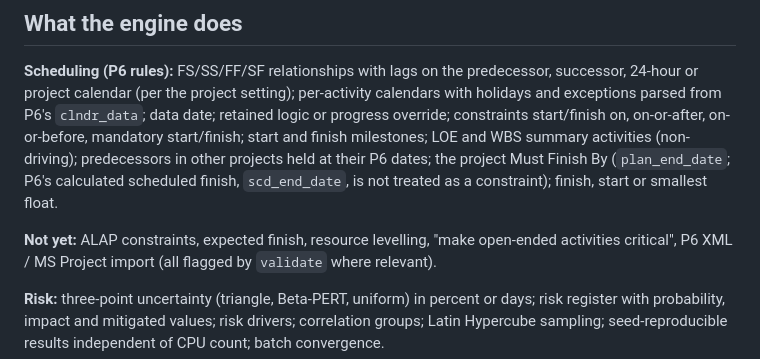
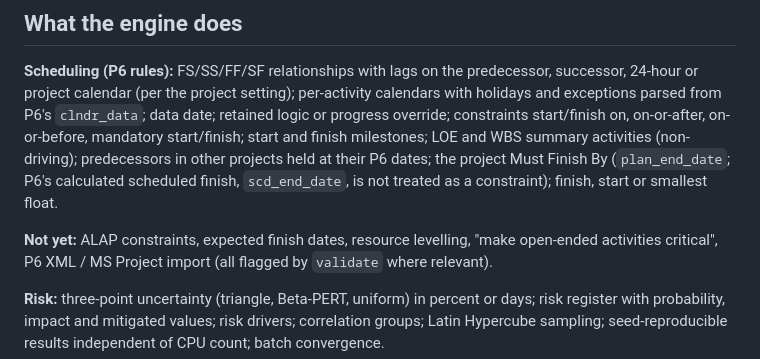
Before and after one commit to srinivashpatro/schedule-risk, a Markdown page: README.md, the part around the change. GitHub-like rendering.

```diff
--- a/README.md
+++ b/README.md
@@ -91,7 +91,7 @@ milestones; LOE and WBS summary activities (non-driving); predecessors in other
 their P6 dates; the project Must Finish By (`plan_end_date`; P6's calculated scheduled finish,
 `scd_end_date`, is not treated as a constraint); finish, start or smallest float.
 
-**Not yet:** ALAP constraints, expected finish, resource levelling, "make open-ended activities
+**Not yet:** ALAP constraints, expected finish dates, resource levelling, "make open-ended activities
 critical", P6 XML / MS Project import (all flagged by `validate` where relevant).
 
 **Risk:** three-point uncertainty (triangle, Beta-PERT, uniform) in percent or days; risk register
```
Also changed, not shown: ROADMAP.md (+16 -1 lines).
